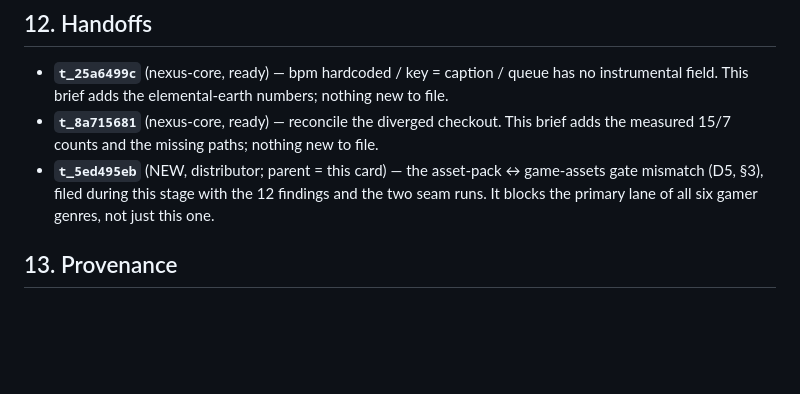
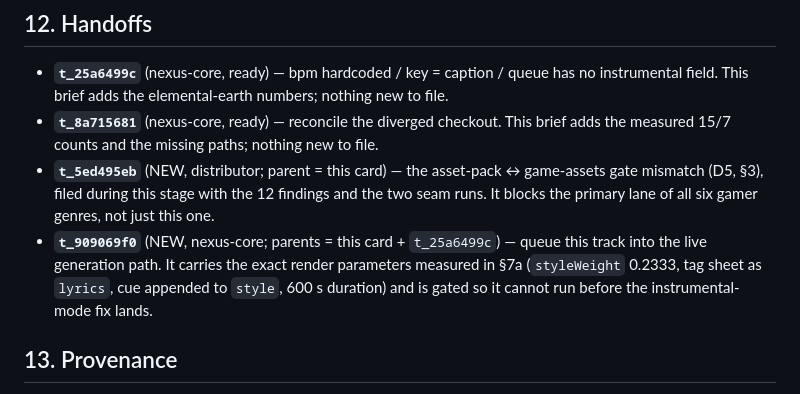
Before and after one commit to reverb256/ai-content-pipeline, a Markdown page: music/briefs/elemental-earth.md, the part around the change. Rendered like a GitHub page; blank space fills up the shorter version.

Commit message:
music brief elemental-earth: record the two handoff cards (t_5ed495eb, t_909069f0)

```diff
--- a/music/briefs/elemental-earth.md
+++ b/music/briefs/elemental-earth.md
@@ -513,6 +513,10 @@ observed failure.
 - **`t_5ed495eb`** (NEW, distributor; parent = this card) — the asset-pack ↔ game-assets gate
   mismatch (D5, §3), filed during this stage with the 12 findings and the two seam runs. It
   blocks the primary lane of all six gamer genres, not just this one.
+- **`t_909069f0`** (NEW, nexus-core; parents = this card + `t_25a6499c`) — queue this track into
+  the live generation path. It carries the exact render parameters measured in §7a
+  (`styleWeight` 0.2333, tag sheet as `lyrics`, cue appended to `style`, 600 s duration) and is
+  gated so it cannot run before the instrumental-mode fix lands.
 
 ## 13. Provenance
 
```
